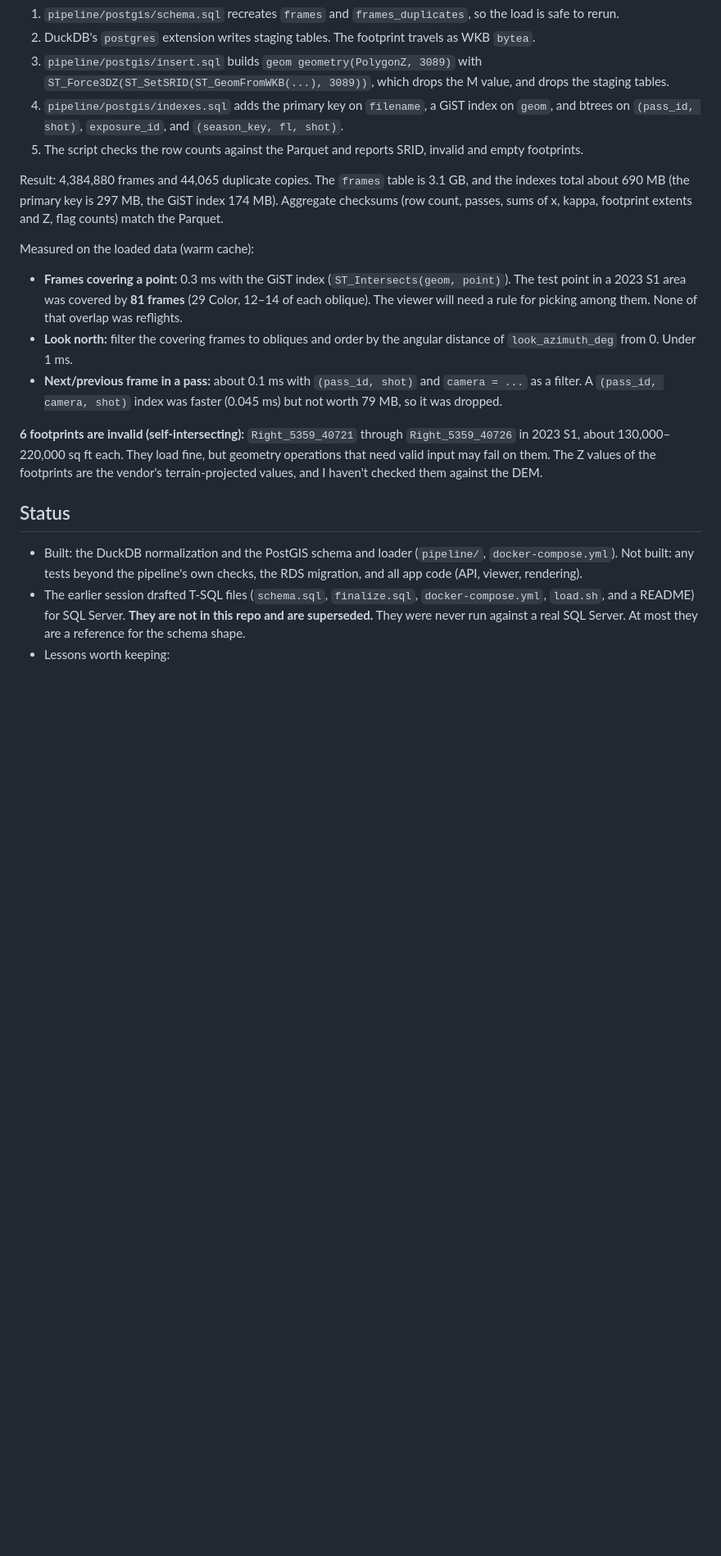
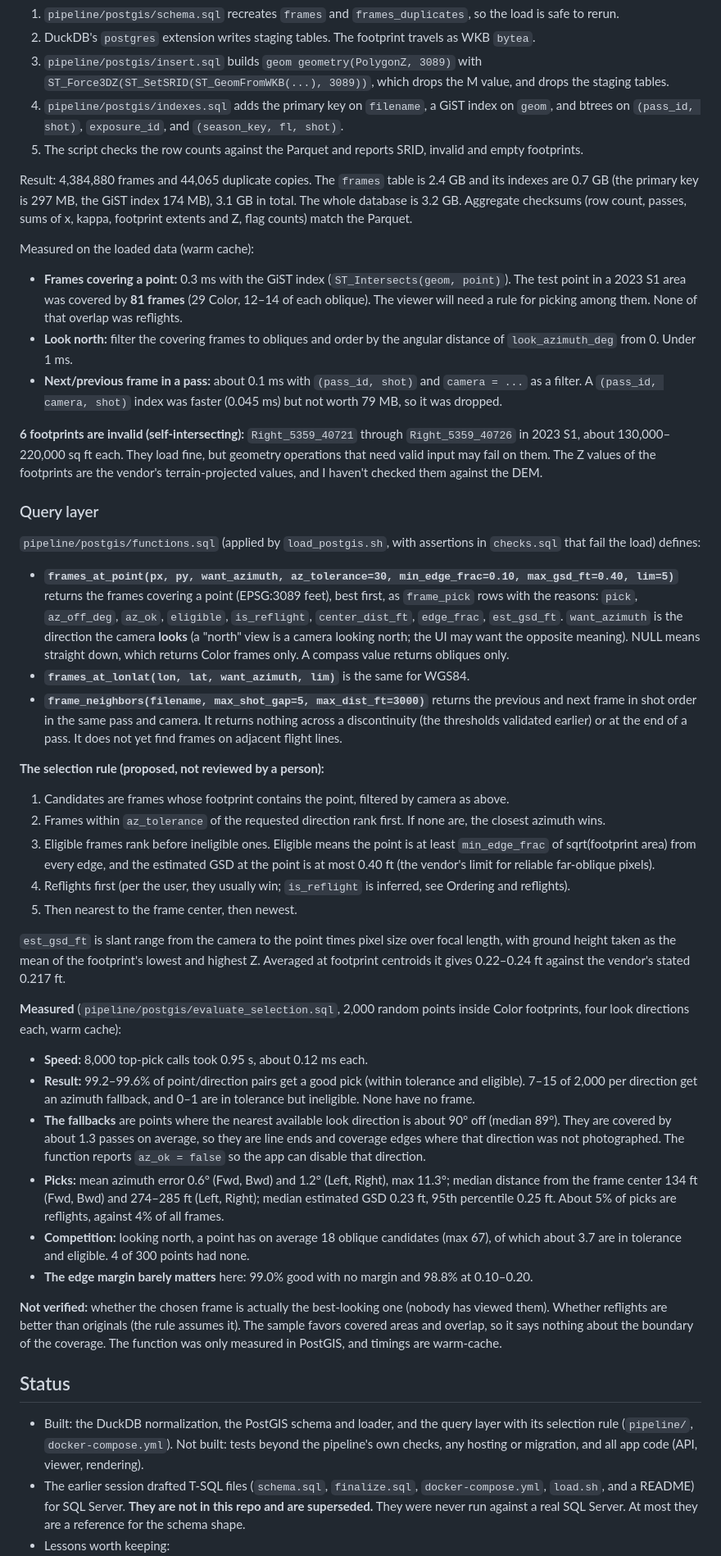
Before and after one commit to ianhorn/aerial-perspective-viewer, a Markdown page: CLAUDE.md, the part around one of its changes. Shown at 82% size. Rendered like a GitHub page; blank space fills up the shorter version.

Commit message:
Document the query layer, selection rule, and hosting notes in CLAUDE.md
Co-Authored-By: Claude Sonnet 5 <noreply@anthropic.com>

```diff
--- a/CLAUDE.md
+++ b/CLAUDE.md
@@ -236,7 +236,7 @@ Report on the last run: 36,695 / 2,099,300 / 323,595 / 1,925,290 frames for 2022
 4. `pipeline/postgis/indexes.sql` adds the primary key on `filename`, a GiST index on `geom`, and btrees on `(pass_id, shot)`, `exposure_id`, and `(season_key, fl, shot)`.
 5. The script checks the row counts against the Parquet and reports SRID, invalid and empty footprints.
 
-Result: 4,384,880 frames and 44,065 duplicate copies. The `frames` table is 3.1 GB, and the indexes total about 690 MB (the primary key is 297 MB, the GiST index 174 MB). Aggregate checksums (row count, passes, sums of x, kappa, footprint extents and Z, flag counts) match the Parquet.
+Result: 4,384,880 frames and 44,065 duplicate copies. The `frames` table is 2.4 GB and its indexes are 0.7 GB (the primary key is 297 MB, the GiST index 174 MB), 3.1 GB in total. The whole database is 3.2 GB. Aggregate checksums (row count, passes, sums of x, kappa, footprint extents and Z, flag counts) match the Parquet.
 
 Measured on the loaded data (warm cache):
 
@@ -246,9 +246,38 @@ Measured on the loaded data (warm cache):
 
 **6 footprints are invalid (self-intersecting):** `Right_5359_40721` through `Right_5359_40726` in 2023 S1, about 130,000–220,000 sq ft each. They load fine, but geometry operations that need valid input may fail on them. The Z values of the footprints are the vendor's terrain-projected values, and I haven't checked them against the DEM.
 
+### Query layer
+
+`pipeline/postgis/functions.sql` (applied by `load_postgis.sh`, with assertions in `checks.sql` that fail the load) defines:
+
+- **`frames_at_point(px, py, want_azimuth, az_tolerance=30, min_edge_frac=0.10, max_gsd_ft=0.40, lim=5)`** returns the frames covering a point (EPSG:3089 feet), best first, as `frame_pick` rows with the reasons: `pick`, `az_off_deg`, `az_ok`, `eligible`, `is_reflight`, `center_dist_ft`, `edge_frac`, `est_gsd_ft`. `want_azimuth` is the direction the camera **looks** (a "north" view is a camera looking north; the UI may want the opposite meaning). NULL means straight down, which returns Color frames only. A compass value returns obliques only.
+- **`frames_at_lonlat(lon, lat, want_azimuth, lim)`** is the same for WGS84.
+- **`frame_neighbors(filename, max_shot_gap=5, max_dist_ft=3000)`** returns the previous and next frame in shot order in the same pass and camera. It returns nothing across a discontinuity (the thresholds validated earlier) or at the end of a pass. It does not yet find frames on adjacent flight lines.
+
+**The selection rule (proposed, not reviewed by a person):**
+
+1. Candidates are frames whose footprint contains the point, filtered by camera as above.
+2. Frames within `az_tolerance` of the requested direction rank first. If none are, the closest azimuth wins.
+3. Eligible frames rank before ineligible ones. Eligible means the point is at least `min_edge_frac` of sqrt(footprint area) from every edge, and the estimated GSD at the point is at most 0.40 ft (the vendor's limit for reliable far-oblique pixels).
+4. Reflights first (per the user, they usually win; `is_reflight` is inferred, see Ordering and reflights).
+5. Then nearest to the frame center, then newest.
+
+`est_gsd_ft` is slant range from the camera to the point times pixel size over focal length, with ground height taken as the mean of the footprint's lowest and highest Z. Averaged at footprint centroids it gives 0.22–0.24 ft against the vendor's stated 0.217 ft.
+
+**Measured** (`pipeline/postgis/evaluate_selection.sql`, 2,000 random points inside Color footprints, four look directions each, warm cache):
+
+- **Speed:** 8,000 top-pick calls took 0.95 s, about 0.12 ms each.
+- **Result:** 99.2–99.6% of point/direction pairs get a good pick (within tolerance and eligible). 7–15 of 2,000 per direction get an azimuth fallback, and 0–1 are in tolerance but ineligible. None have no frame.
+- **The fallbacks** are points where the nearest available look direction is about 90° off (median 89°). They are covered by about 1.3 passes on average, so they are line ends and coverage edges where that direction was not photographed. The function reports `az_ok = false` so the app can disable that direction.
+- **Picks:** mean azimuth error 0.6° (Fwd, Bwd) and 1.2° (Left, Right), max 11.3°; median distance from the frame center 134 ft (Fwd, Bwd) and 274–285 ft (Left, Right); median estimated GSD 0.23 ft, 95th percentile 0.25 ft. About 5% of picks are reflights, against 4% of all frames.
+- **Competition:** looking north, a point has on average 18 oblique candidates (max 67), of which about 3.7 are in tolerance and eligible. 4 of 300 points had none.
+- **The edge margin barely matters** here: 99.0% good with no margin and 98.8% at 0.10–0.20.
+
+**Not verified:** whether the chosen frame is actually the best-looking one (nobody has viewed them). Whether reflights are better than originals (the rule assumes it). The sample favors covered areas and overlap, so it says nothing about the boundary of the coverage. The function was only measured in PostGIS, and timings are warm-cache.
+
 ## Status
 
-- Built: the DuckDB normalization and the PostGIS schema and loader (`pipeline/`, `docker-compose.yml`). Not built: any tests beyond the pipeline's own checks, the RDS migration, and all app code (API, viewer, rendering).
+- Built: the DuckDB normalization, the PostGIS schema and loader, and the query layer with its selection rule (`pipeline/`, `docker-compose.yml`). Not built: tests beyond the pipeline's own checks, any hosting or migration, and all app code (API, viewer, rendering).
 - The earlier session drafted T-SQL files (`schema.sql`, `finalize.sql`, `docker-compose.yml`, `load.sh`, and a README) for SQL Server. **They are not in this repo and are superseded.** They were never run against a real SQL Server. At most they are a reference for the schema shape.
 - Lessons worth keeping:
   - PostgreSQL lowercases unquoted identifiers, so handle the vendor's mixed-case column names on load
```
Also changed, not shown: other parts of CLAUDE.md (+4 -2 lines).
